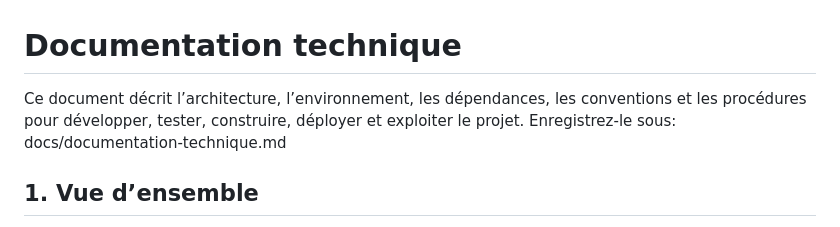
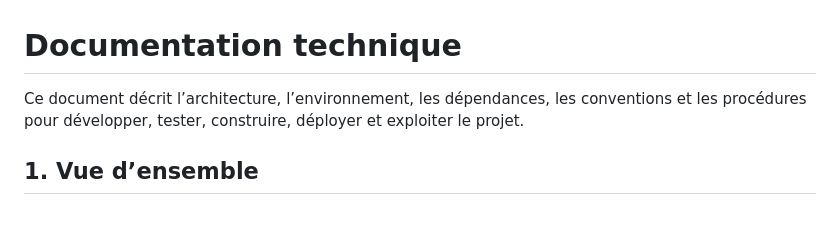
Before and after one commit to nowzee/Threatlab, a Markdown page: documentation/technique.md, the part around the change. GitHub-like rendering.

```diff
--- a/documentation/technique.md
+++ b/documentation/technique.md
@@ -1,6 +1,6 @@
 # Documentation technique
 
-Ce document décrit l’architecture, l’environnement, les dépendances, les conventions et les procédures pour développer, tester, construire, déployer et exploiter le projet. Enregistrez-le sous: docs/documentation-technique.md
+Ce document décrit l’architecture, l’environnement, les dépendances, les conventions et les procédures pour développer, tester, construire, déployer et exploiter le projet.
 
 ## 1. Vue d’ensemble
 
```
